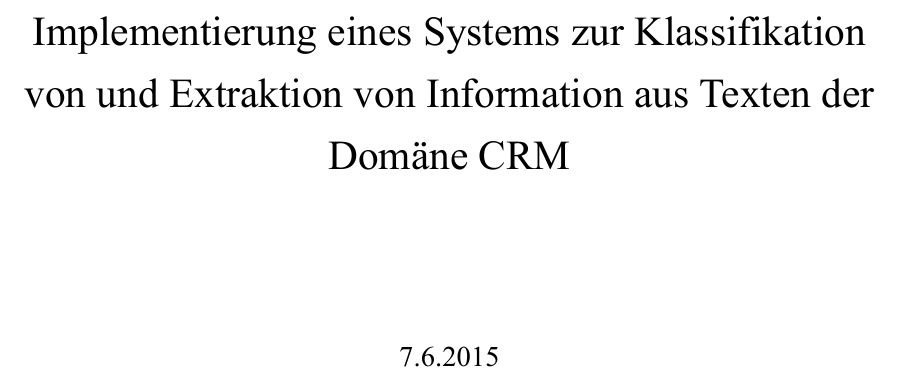
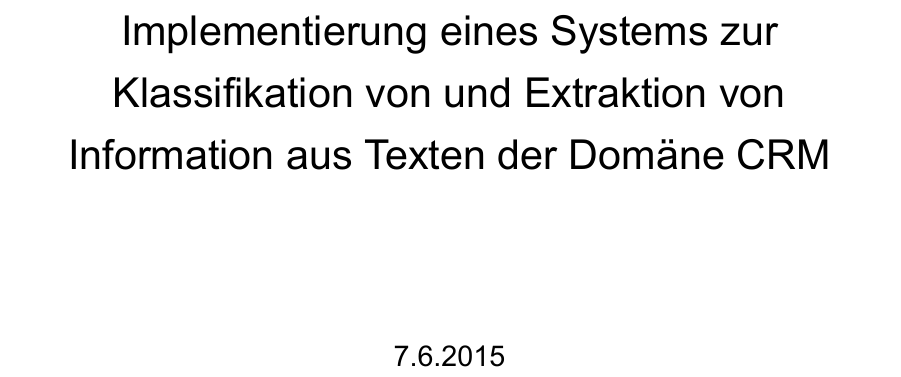
Before and after one commit to FranzSkuffka/project-thesis-two, a LaTeX document (master.tex): part of page 1 of 10, cut so that both start at the same text. Compiled offline with XeLaTeX; an older LaTeX class or package is replaced by its successor.

Commit message:
change font to arial

```diff
--- a/master.tex
+++ b/master.tex
@@ -26,10 +26,10 @@
 \usepackage{fontspec}
 
 \setmainfont[
-BoldFont=Times New Roman Bold.ttf,
-ItalicFont=Times New Roman Italic.ttf,
-BoldItalicFont=Times New Roman Bold Italic.ttf
-]{Times New Roman.ttf}
+BoldFont=Arial Bold.ttf,
+ItalicFont=Arial Italic.ttf,
+BoldItalicFont=Arial Bold Italic.ttf
+]{Arial.ttf}
 
 % page margins
 \usepackage{geometry}
```
Also changed, not shown: Arial Bold Italic.ttf (added), Arial Bold.ttf (added), Arial Italic.ttf (added), Arial.ttf, Times New Roman Bold Italic.ttf (deleted), Times New Roman Bold.ttf (deleted), Times New Roman Italic.ttf (deleted), Times New Roman.ttf (deleted).
